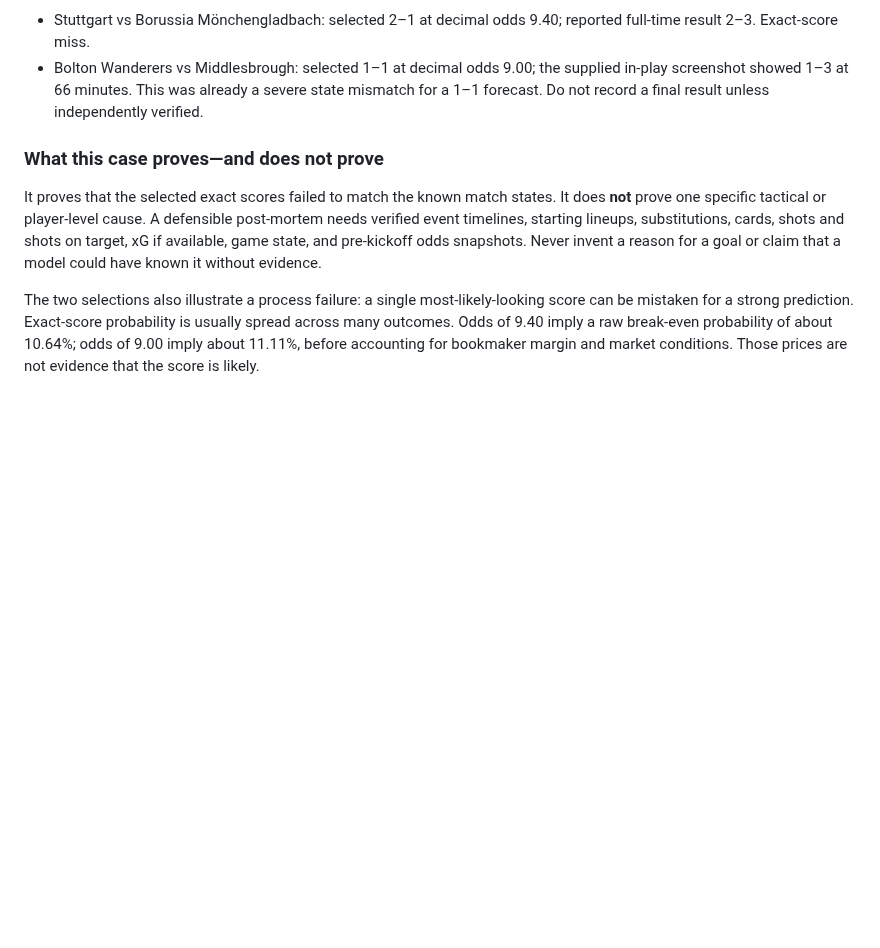
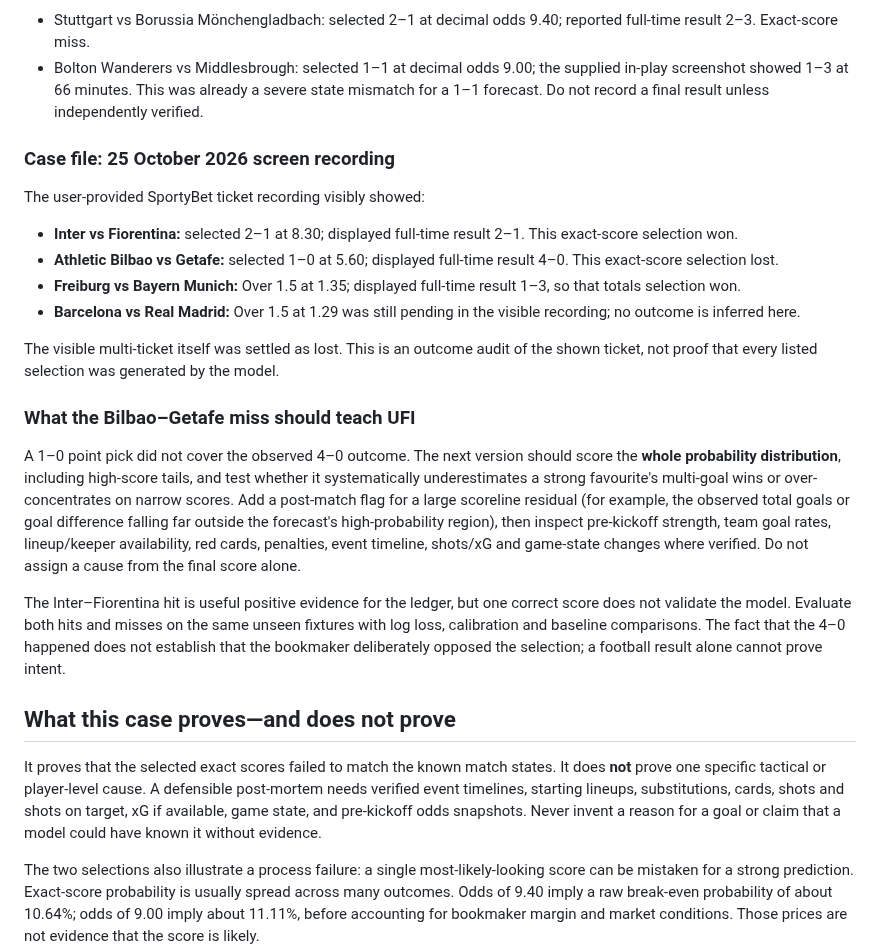
Before and after one commit to edoborrmagdalene9-dev/universal-football-intelligence, a Markdown page: docs/exact-score-postmortem-and-match-intelligence.md, the part around the change. GitHub-like rendering; blank space fills up the shorter version.

Commit message:
Record video-confirmed correct-score hit and 4-0 tail miss

```diff
--- a/docs/exact-score-postmortem-and-match-intelligence.md
+++ b/docs/exact-score-postmortem-and-match-intelligence.md
@@ -11,7 +11,23 @@ This guide extends Universal Football Intelligence (UFI) without removing or rep
 - Stuttgart vs Borussia Mönchengladbach: selected 2–1 at decimal odds 9.40; reported full-time result 2–3. Exact-score miss.
 - Bolton Wanderers vs Middlesbrough: selected 1–1 at decimal odds 9.00; the supplied in-play screenshot showed 1–3 at 66 minutes. This was already a severe state mismatch for a 1–1 forecast. Do not record a final result unless independently verified.
 
-### What this case proves—and does not prove
+### Case file: 25 October 2026 screen recording
+
+The user-provided SportyBet ticket recording visibly showed:
+- **Inter vs Fiorentina:** selected 2–1 at 8.30; displayed full-time result 2–1. This exact-score selection won.
+- **Athletic Bilbao vs Getafe:** selected 1–0 at 5.60; displayed full-time result 4–0. This exact-score selection lost.
+- **Freiburg vs Bayern Munich:** Over 1.5 at 1.35; displayed full-time result 1–3, so that totals selection won.
+- **Barcelona vs Real Madrid:** Over 1.5 at 1.29 was still pending in the visible recording; no outcome is inferred here.
+
+The visible multi-ticket itself was settled as lost. This is an outcome audit of the shown ticket, not proof that every listed selection was generated by the model.
+
+### What the Bilbao–Getafe miss should teach UFI
+
+A 1–0 point pick did not cover the observed 4–0 outcome. The next version should score the **whole probability distribution**, including high-score tails, and test whether it systematically underestimates a strong favourite's multi-goal wins or over-concentrates on narrow scores. Add a post-match flag for a large scoreline residual (for example, the observed total goals or goal difference falling far outside the forecast's high-probability region), then inspect pre-kickoff strength, team goal rates, lineup/keeper availability, red cards, penalties, event timeline, shots/xG and game-state changes where verified. Do not assign a cause from the final score alone.
+
+The Inter–Fiorentina hit is useful positive evidence for the ledger, but one correct score does not validate the model. Evaluate both hits and misses on the same unseen fixtures with log loss, calibration and baseline comparisons. The fact that the 4–0 happened does not establish that the bookmaker deliberately opposed the selection; a football result alone cannot prove intent.
+
+## What this case proves—and does not prove
 
 It proves that the selected exact scores failed to match the known match states. It does **not** prove one specific tactical or player-level cause. A defensible post-mortem needs verified event timelines, starting lineups, substitutions, cards, shots and shots on target, xG if available, game state, and pre-kickoff odds snapshots. Never invent a reason for a goal or claim that a model could have known it without evidence.
 
```
